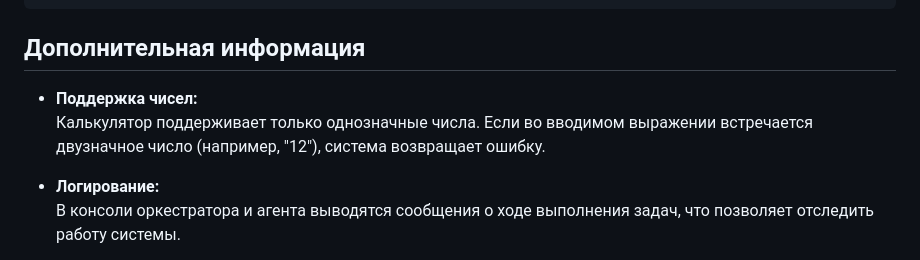
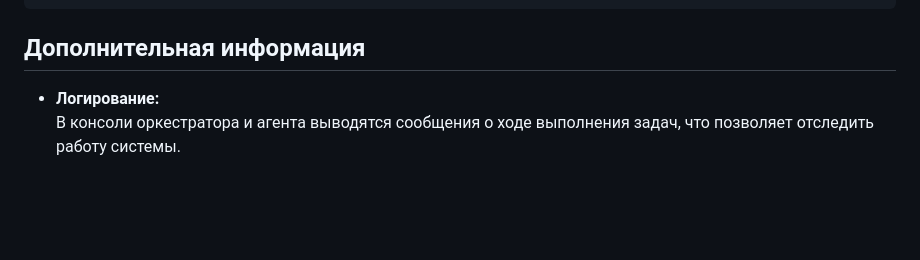
Before and after one commit to ImNotDarKing/calc-LMS-5.1, a Markdown page: README.md, the part around the change. Drawn GitHub-style; blank space fills up the shorter version.

```diff
--- a/README.md
+++ b/README.md
@@ -179,9 +179,6 @@ flowchart TD
 
 ## Дополнительная информация
 
-- **Поддержка чисел:**
-  Калькулятор поддерживает только однозначные числа. Если во вводимом выражении встречается двузначное число (например, "12"), система возвращает ошибку.
-
 - **Логирование:**
   В консоли оркестратора и агента выводятся сообщения о ходе выполнения задач, что позволяет отследить работу системы.
 
```
